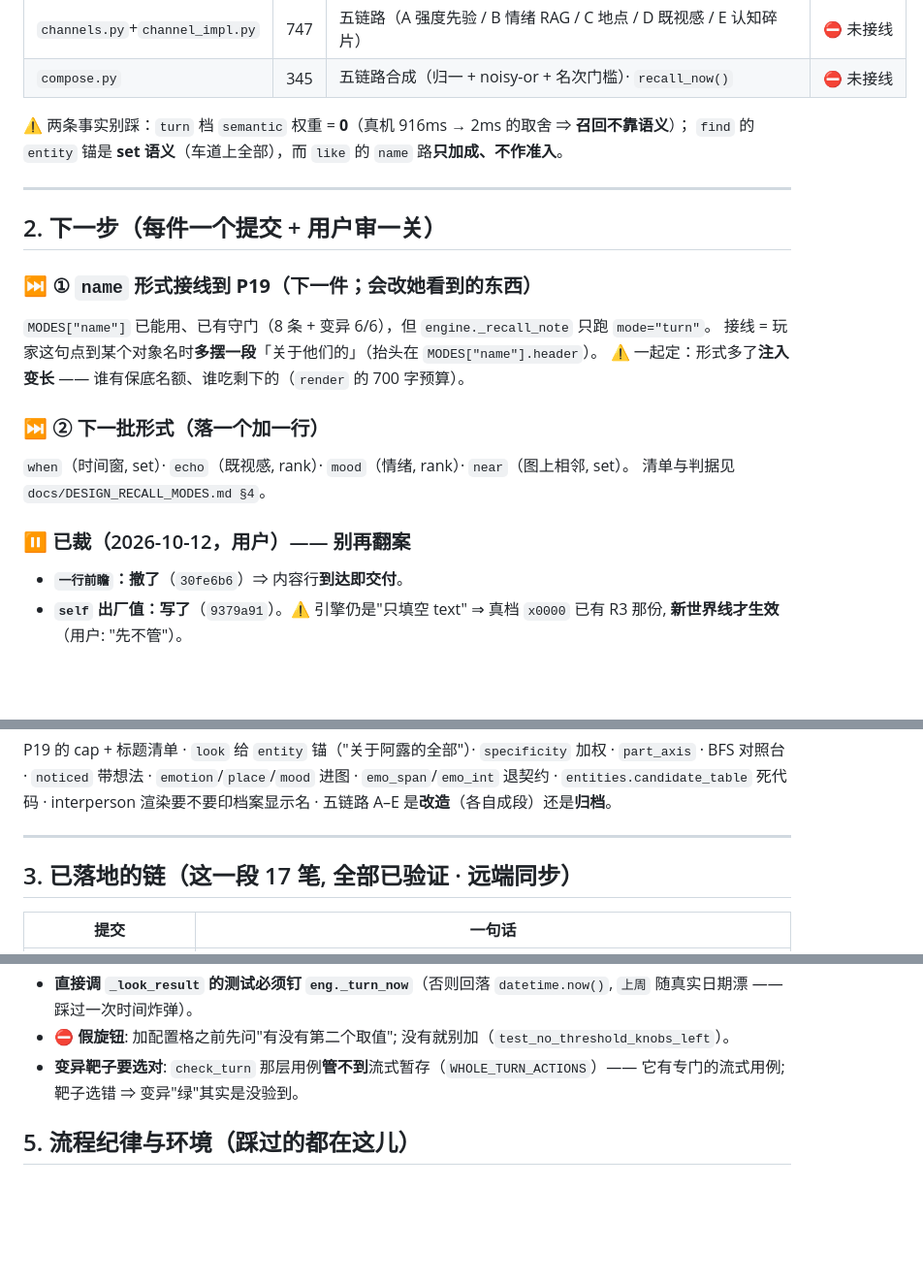
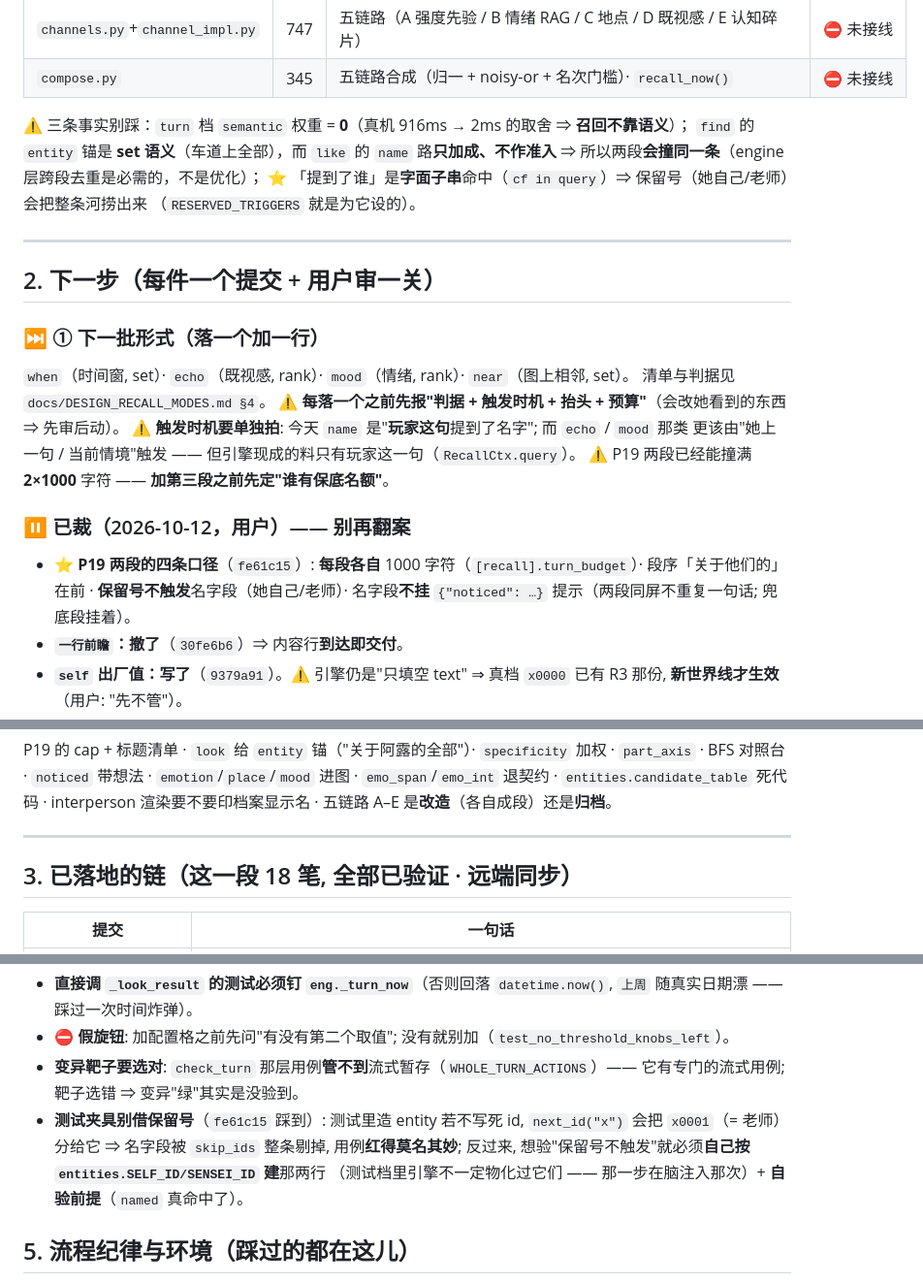
Before and after one commit to fossfutfc-afk/Live2Be, a Markdown page: PROCEED.md, 3 parts joined by grey strips. Shown at 97% size. Rendered like a GitHub page; blank space fills up the shorter version.

```diff
--- a/PROCEED.md
+++ b/PROCEED.md
@@ -71,23 +78,28 @@ MMT 引擎 ─┬→ modes.recall(mode="turn") → like.like(spec="turn") → pa
 | `channels.py`+`channel_impl.py` | 747 | 五链路（A 强度先验 / B 情绪 RAG / C 地点 / D 既视感 / E 认知碎片） | ⛔ 未接线 |
 | `compose.py` | 345 | 五链路合成（归一 + noisy-or + 名次门槛）· `recall_now()` | ⛔ 未接线 |
 
-⚠️ 两条事实别踩：`turn` 档 `semantic` 权重 = **0**（真机 916ms → 2ms 的取舍 ⇒ **召回不靠语义**）；
-`find` 的 `entity` 锚是 **set 语义**（车道上全部），而 `like` 的 `name` 路**只加成、不作准入**。
+⚠️ 三条事实别踩：`turn` 档 `semantic` 权重 = **0**（真机 916ms → 2ms 的取舍 ⇒ **召回不靠语义**）；
+`find` 的 `entity` 锚是 **set 语义**（车道上全部），而 `like` 的 `name` 路**只加成、不作准入**
+⇒ 所以两段**会撞同一条**（engine 层跨段去重是必需的，不是优化）；
+⭐ 「提到了谁」是**字面子串**命中（`cf in query`）⇒ 保留号（她自己/老师）会把整条河捞出来
+（`RESERVED_TRIGGERS` 就是为它设的）。
 
 ---
 
 ## 2. 下一步（每件一个提交 + 用户审一关）
 
-### ⏭ ① `name` 形式**接线到 P19**（下一件；会改她看到的东西）
-`MODES["name"]` 已能用、已有守门（8 条 + 变异 6/6），但 `engine._recall_note` 只跑 `mode="turn"`。
-接线 = 玩家这句点到某个对象名时**多摆一段**「关于他们的」（抬头在 `MODES["name"].header`）。
-⚠️ 一起定：形式多了**注入变长** —— 谁有保底名额、谁吃剩下的（`render` 的 700 字预算）。
-
-### ⏭ ② 下一批形式（落一个加一行）
+### ⏭ ① 下一批形式（落一个加一行）
 `when`（时间窗, set）· `echo`（既视感, rank）· `mood`（情绪, rank）· `near`（图上相邻, set）。
 清单与判据见 `docs/DESIGN_RECALL_MODES.md §4`。
+⚠️ **每落一个之前先报"判据 + 触发时机 + 抬头 + 预算"**（会改她看到的东西 ⇒ 先审后动）。
+⚠️ **触发时机要单独拍**: 今天 `name` 是"**玩家这句**提到了名字"; 而 `echo` / `mood` 那类
+更该由"她上一句 / 当前情境"触发 —— 但引擎现成的料只有玩家这一句（`RecallCtx.query`）。
+⚠️ P19 两段已经能撞满 **2×1000** 字符 —— **加第三段之前先定"谁有保底名额"**。
 
 ### ⏸ 已裁（2026-10-12，用户）—— 别再翻案
+- ⭐ **P19 两段的四条口径**（`fe61c15`）: **每段各自** 1000 字符（`[recall].turn_budget`）·
+  段序「关于他们的」在前 · **保留号不触发**名字段（她自己/老师）· 名字段**不挂**
+  `{"noticed": …}` 提示（两段同屏不重复一句话; 兜底段挂着）。
 - **`一行前瞻`：撤了**（`30fe6b6`）⇒ 内容行**到达即交付**。
 - **`self` 出厂值：写了**（`9379a91`）。⚠️ 引擎仍是"只填空 text" ⇒ 真档 `x0000` 已有 R3 那份,
   **新世界线才生效**（用户: "先不管"）。
@@ -103,7 +115,7 @@ P19 的 cap + 标题清单 · `look` 给 `entity` 锚（"关于阿露的全部"
 
 ---
 
-## 3. 已落地的链（这一段 17 笔, 全部已验证 · 远端同步）
+## 3. 已落地的链（这一段 18 笔, 全部已验证 · 远端同步）
 
 | 提交 | 一句话 |
 |---|---|
@@ -133,6 +146,10 @@ P19 的 cap + 标题清单 · `look` 给 `entity` 锚（"关于阿露的全部"
 - **⛔ 假旋钮**: 加配置格之前先问"有没有第二个取值"; 没有就别加（`test_no_threshold_knobs_left`）。
 - **变异靶子要选对**: `check_turn` 那层用例**管不到**流式暂存（`WHOLE_TURN_ACTIONS`）——
   它有专门的流式用例; 靶子选错 ⇒ 变异"绿"其实是没验到。
+- **测试夹具别借保留号**（`fe61c15` 踩到）: 测试里造 entity 若不写死 id, `next_id("x")`
+  会把 `x0001`（= 老师）分给它 ⇒ 名字段被 `skip_ids` 整条剔掉, 用例**红得莫名其妙**;
+  反过来, 想验"保留号不触发"就必须**自己按 `entities.SELF_ID/SENSEI_ID` 建**那两行
+  （测试档里引擎不一定物化过它们 —— 那一步在脑注入那次）+ **自验前提**（`named` 真命中了）。
 
 ## 5. 流程纪律与环境（踩过的都在这儿）
 
```
Also changed, not shown: other parts of PROCEED.md (+19 -11 lines).
